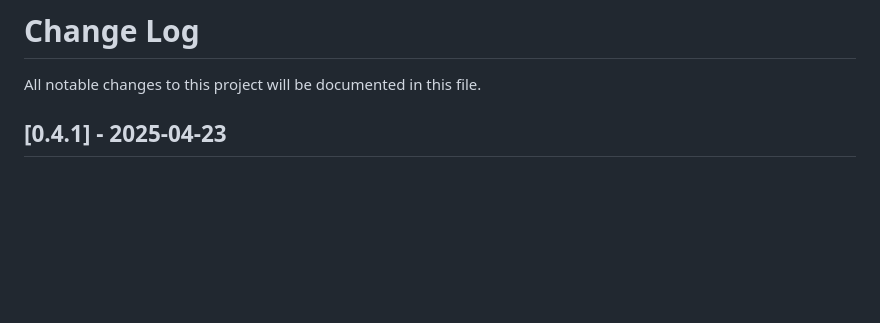
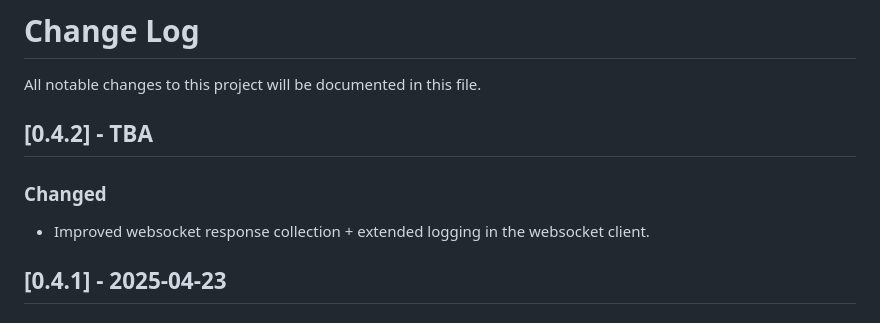
Before and after one commit to livechat/lc-sdk-python, a Markdown page: changelog.md, the part around the change. Rendered like a GitHub page; blank space fills up the shorter version.

Commit message:
add 0.4.2 to changelog (#155)
Co-authored-by: kacperf531 <kacperf531@users.noreply.github.com>

```diff
--- a/changelog.md
+++ b/changelog.md
@@ -1,5 +1,10 @@
 # Change Log
 All notable changes to this project will be documented in this file.
+
+## [0.4.2] - TBA
+
+### Changed
+- Improved websocket response collection + extended logging in the websocket client.
 
 ## [0.4.1] - 2025-04-23
 
```
